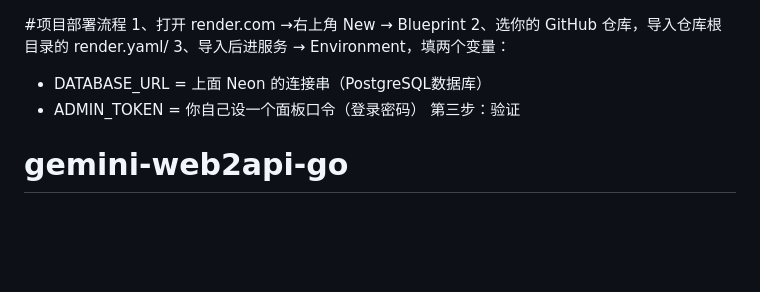
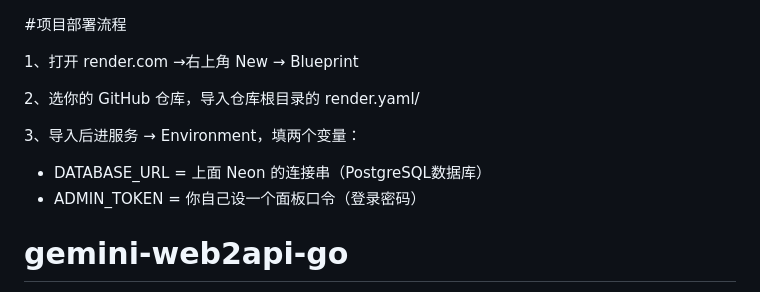
Before and after one commit to HelenTim/gemini-web2api-go-PostgreSQL, a Markdown page: README.md, the part around the change. Drawn GitHub-style; blank space fills up the shorter version.

```diff
--- a/README.md
+++ b/README.md
@@ -1,10 +1,15 @@
 #项目部署流程
+
 1、打开 render.com →右上角 New → Blueprint
+
 2、选你的 GitHub 仓库，导入仓库根目录的 render.yaml/
+
 3、导入后进服务 → Environment，填两个变量：
+
 - DATABASE_URL = 上面 Neon 的连接串（PostgreSQL数据库）
 - ADMIN_TOKEN = 你自己设一个面板口令（登录密码）
-第三步：验证
+
+
 
 
 # gemini-web2api-go
```
